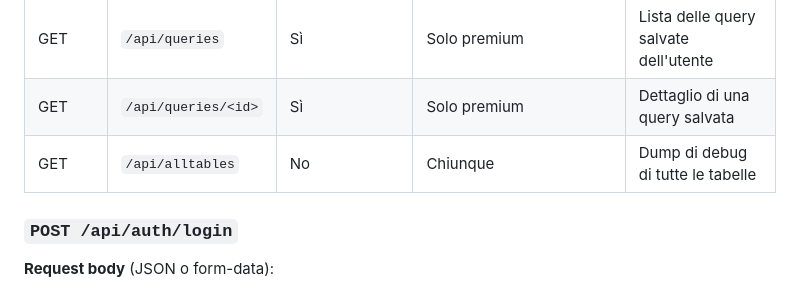
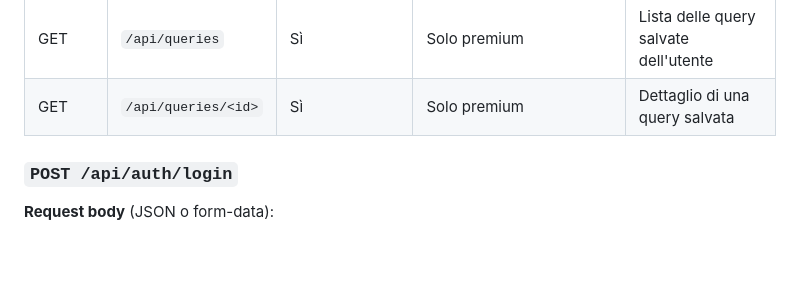
Before and after one commit to bernardoturri-04/WeatherForecastAPI, a Markdown page: README.md, the part around the change. GitHub-like rendering; blank space fills up the shorter version.

```diff
--- a/README.md
+++ b/README.md
@@ -187,7 +187,6 @@ Ogni risposta di `/api/forecast` (GET) include il campo `requests_remaining_toda
 | GET | `/api/conditions` | Sì | Qualsiasi utente autenticato | Recupera una o tutte le condizioni meteo |
 | GET | `/api/queries` | Sì | Solo premium | Lista delle query salvate dell'utente |
 | GET | `/api/queries/<id>` | Sì | Solo premium | Dettaglio di una query salvata |
-| GET | `/api/alltables` | No | Chiunque | Dump di debug di tutte le tabelle |
 
 ### `POST /api/auth/login`
 
```
